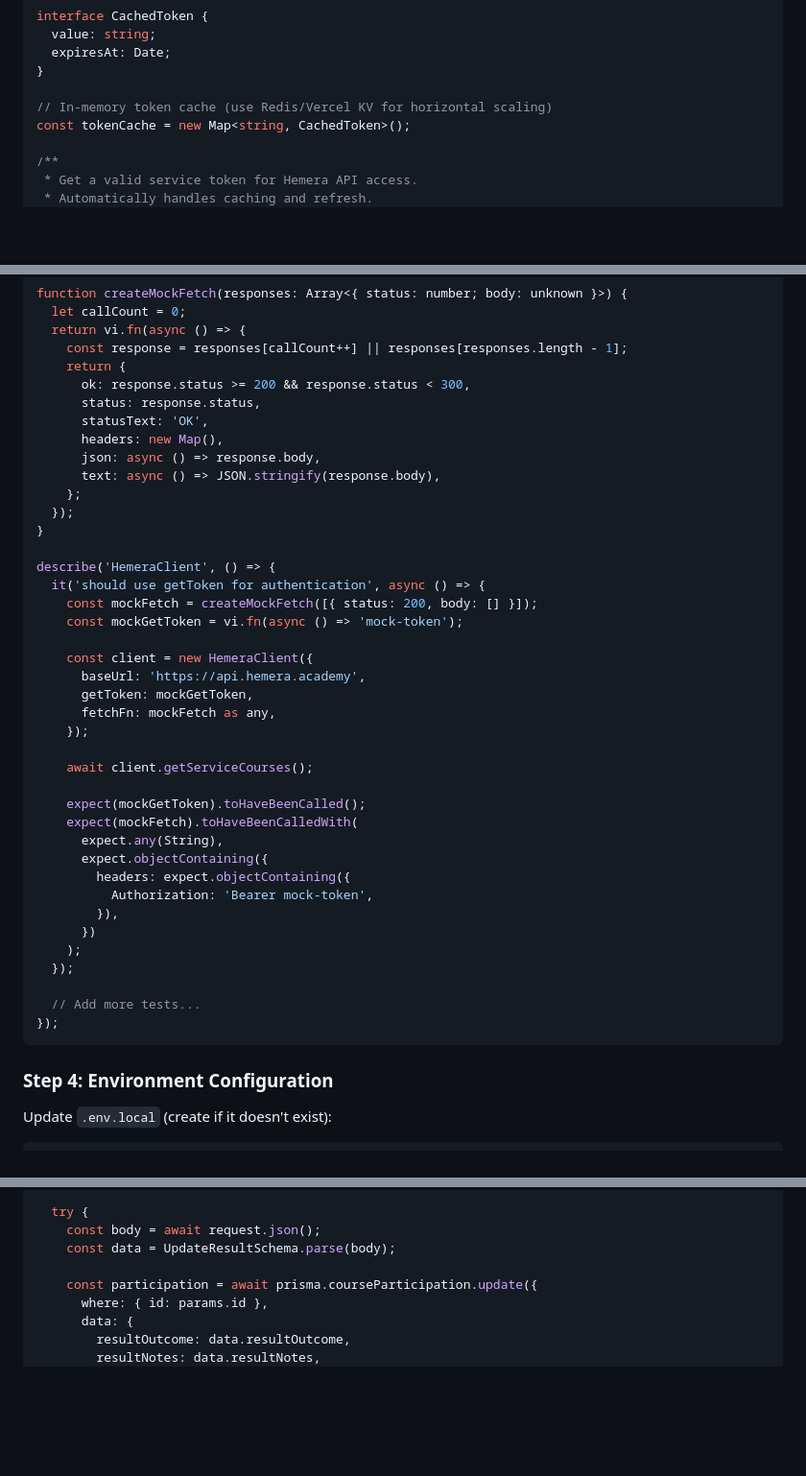
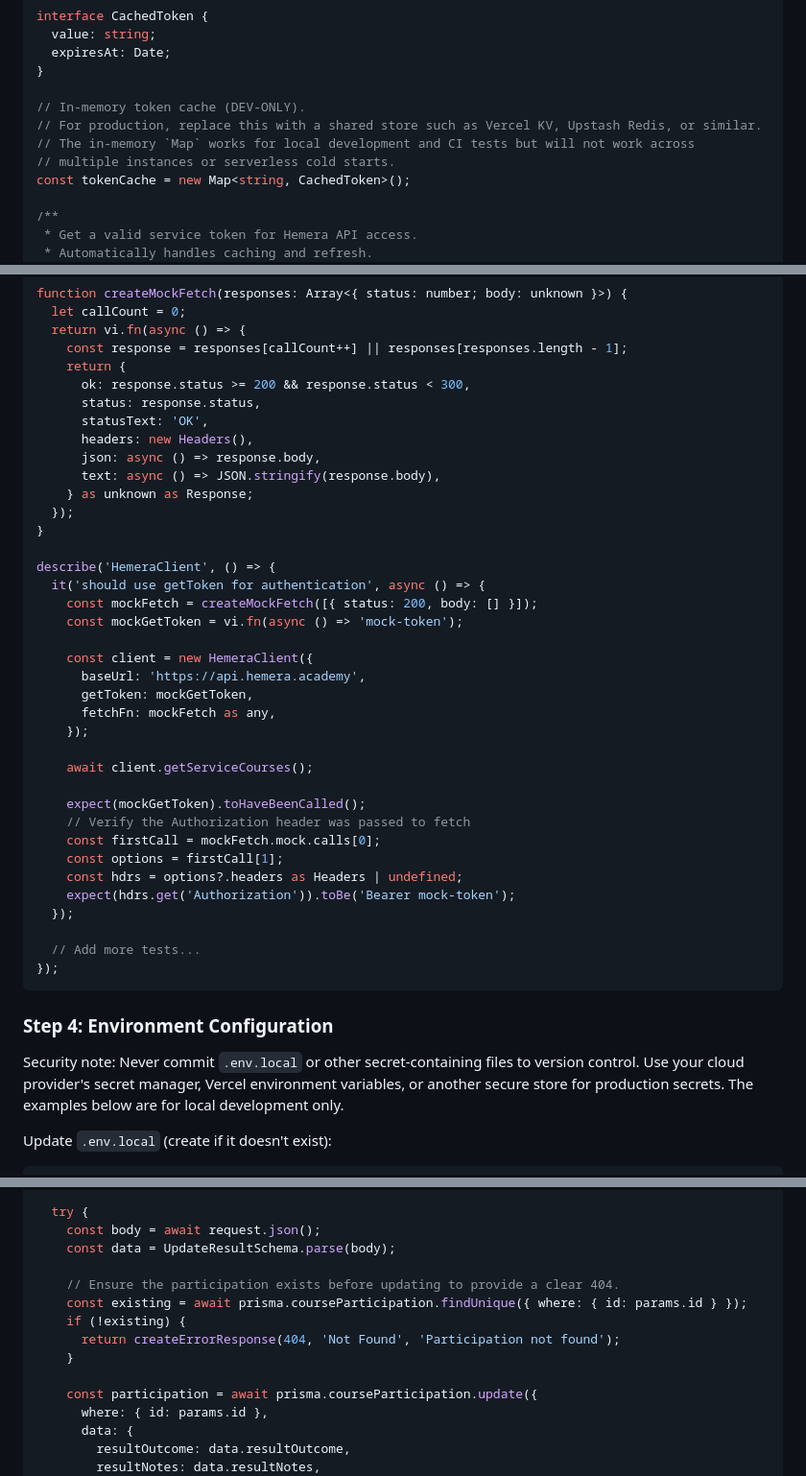
Before and after one commit to Laparo/aither, a Markdown page: specs/003-service-user/implement.md, 3 parts joined by grey strips. Shown at 96% size. Rendered like a GitHub page; blank space fills up the shorter version.

````diff
--- a/specs/003-service-user/implement.md
+++ b/specs/003-service-user/implement.md
@@ -26,7 +26,10 @@ interface CachedToken {
   expiresAt: Date;
 }
 
-// In-memory token cache (use Redis/Vercel KV for horizontal scaling)
+// In-memory token cache (DEV-ONLY).
+// For production, replace this with a shared store such as Vercel KV, Upstash Redis, or similar.
+// The in-memory `Map` works for local development and CI tests but will not work across
+// multiple instances or serverless cold starts.
 const tokenCache = new Map<string, CachedToken>();
 
 /**
@@ -156,10 +162,10 @@ function createMockFetch(responses: Array<{ status: number; body: unknown }>) {
       ok: response.status >= 200 && response.status < 300,
       status: response.status,
       statusText: 'OK',
-      headers: new Map(),
+      headers: new Headers(),
       json: async () => response.body,
       text: async () => JSON.stringify(response.body),
-    };
+    } as unknown as Response;
   });
 }
 
@@ -177,14 +183,11 @@ describe('HemeraClient', () => {
     await client.getServiceCourses();
 
     expect(mockGetToken).toHaveBeenCalled();
-    expect(mockFetch).toHaveBeenCalledWith(
-      expect.any(String),
-      expect.objectContaining({
-        headers: expect.objectContaining({
-          Authorization: 'Bearer mock-token',
-        }),
-      })
-    );
+    // Verify the Authorization header was passed to fetch
+    const firstCall = mockFetch.mock.calls[0];
+    const options = firstCall[1];
+    const hdrs = options?.headers as Headers | undefined;
+    expect(hdrs.get('Authorization')).toBe('Bearer mock-token');
   });
 
   // Add more tests...
@@ -192,6 +195,8 @@ describe('HemeraClient', () => {
 ```
 
 ### Step 4: Environment Configuration
+
+Security note: Never commit `.env.local` or other secret-containing files to version control. Use your cloud provider's secret manager, Vercel environment variables, or another secure store for production secrets. The examples below are for local development only.
 
 Update `.env.local` (create if it doesn't exist):
 
@@ -582,6 +547,12 @@ export async function PUT(
     const body = await request.json();
     const data = UpdateResultSchema.parse(body);
 
+    // Ensure the participation exists before updating to provide a clear 404.
+    const existing = await prisma.courseParticipation.findUnique({ where: { id: params.id } });
+    if (!existing) {
+      return createErrorResponse(404, 'Not Found', 'Participation not found');
+    }
+
     const participation = await prisma.courseParticipation.update({
       where: { id: params.id },
       data: {
````
Also changed, not shown: other parts of specs/003-service-user/implement.md (+18 -53 lines).
